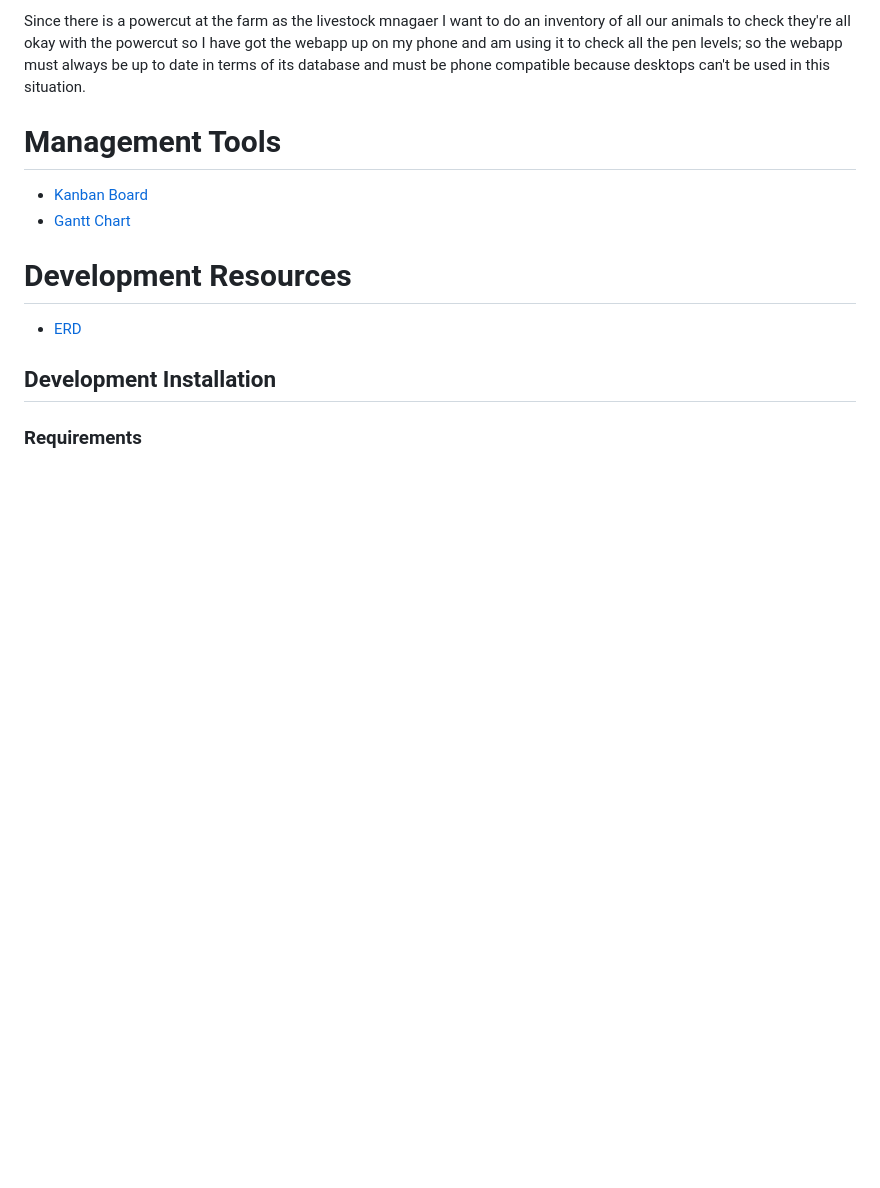
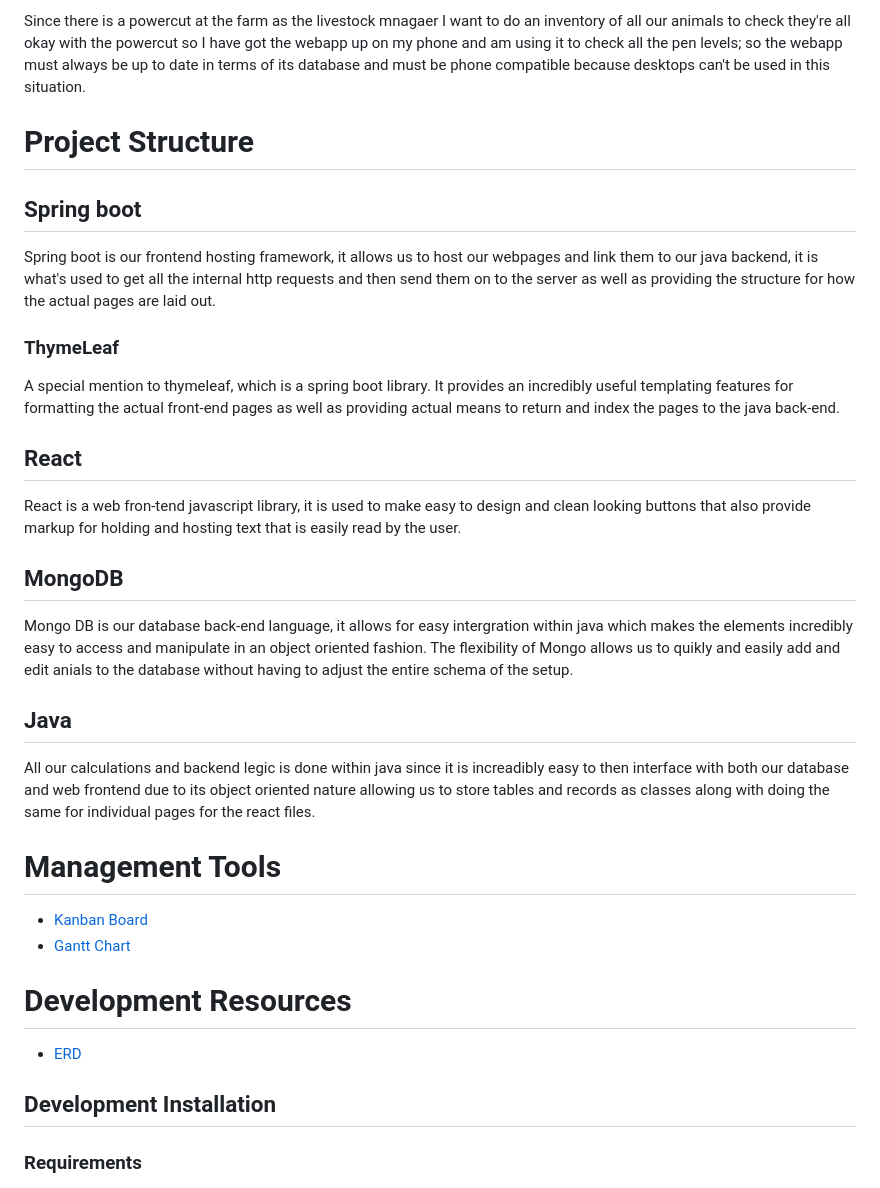
Before and after one commit to MurrayGroves/cityfarm-group-project, a Markdown page: README.md, the part around the change. Rendered like a GitHub page; blank space fills up the shorter version.

Commit message:
fleshing out readme
adding a project structure that (I hope!!) makes sense but is very vague

```diff
--- a/README.md
+++ b/README.md
@@ -30,6 +30,17 @@ I am the animal breeder for a city farm outside of the 3 city farm trust and I w
 
 Since there is a powercut at the farm as the livestock mnagaer I want to do an inventory of all our animals to check they're all okay with the powercut so I have got the webapp up on my phone and am using it to check all the pen levels; so the webapp must always be up to date in terms of its database and must be phone compatible because desktops can't be used in this situation.
 
+# Project Structure
+## Spring boot
+Spring boot is our frontend hosting framework, it allows us to host our webpages and link them to our java backend, it is what's used to get all the internal http requests and then send them on to the server as well as providing the structure for how the actual pages are laid out.
+### ThymeLeaf
+A special mention to thymeleaf, which is a spring boot library. It provides an incredibly useful templating features for formatting the actual front-end pages as well as providing actual means to return and index the pages to the java back-end.
+## React
+React is a web fron-tend javascript library, it is used to make easy to design and clean looking buttons that also provide markup for holding and hosting text that is easily read by the user.
+## MongoDB
+Mongo DB is our database back-end language, it allows for easy intergration within java which makes the elements incredibly easy to access and manipulate in an object oriented fashion. The flexibility of Mongo allows us to quikly and easily add and edit anials to the database without having to adjust the entire schema of the setup.
+## Java
+All our calculations and backend legic is done within java since it is increadibly easy to then interface with both our database and web frontend due to its object oriented nature allowing us to store tables and records as classes along with doing the same for individual pages for the react files.
 
 
 # Management Tools
```
